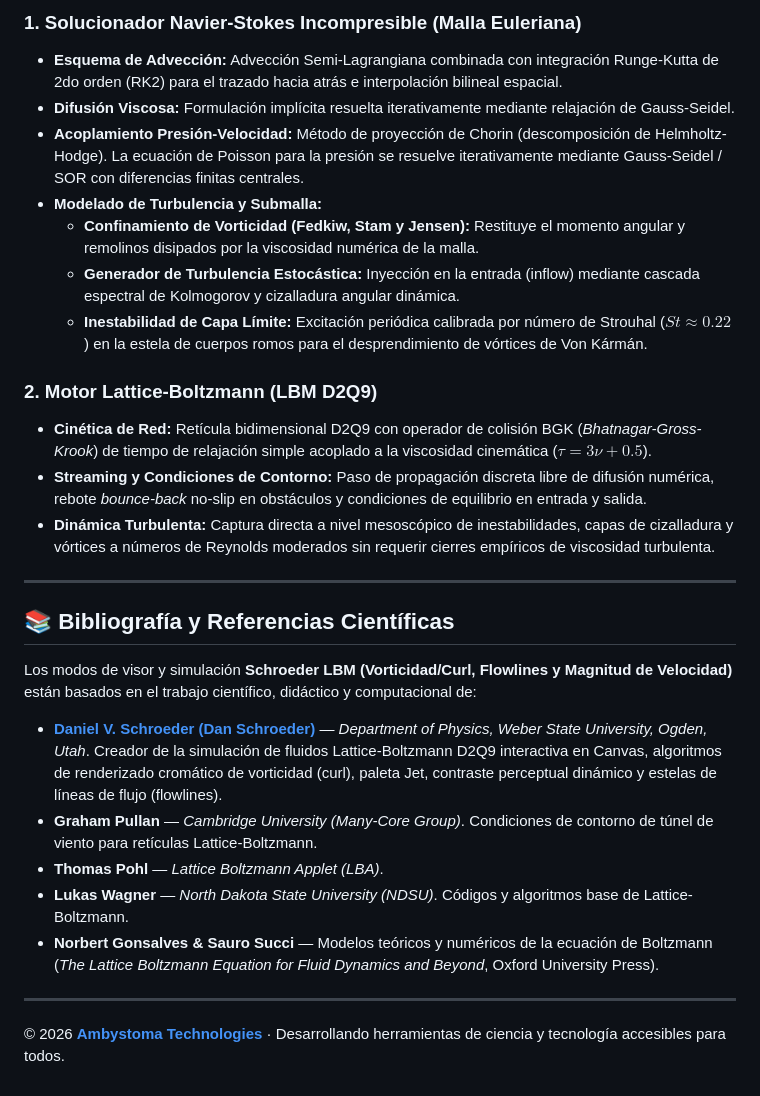
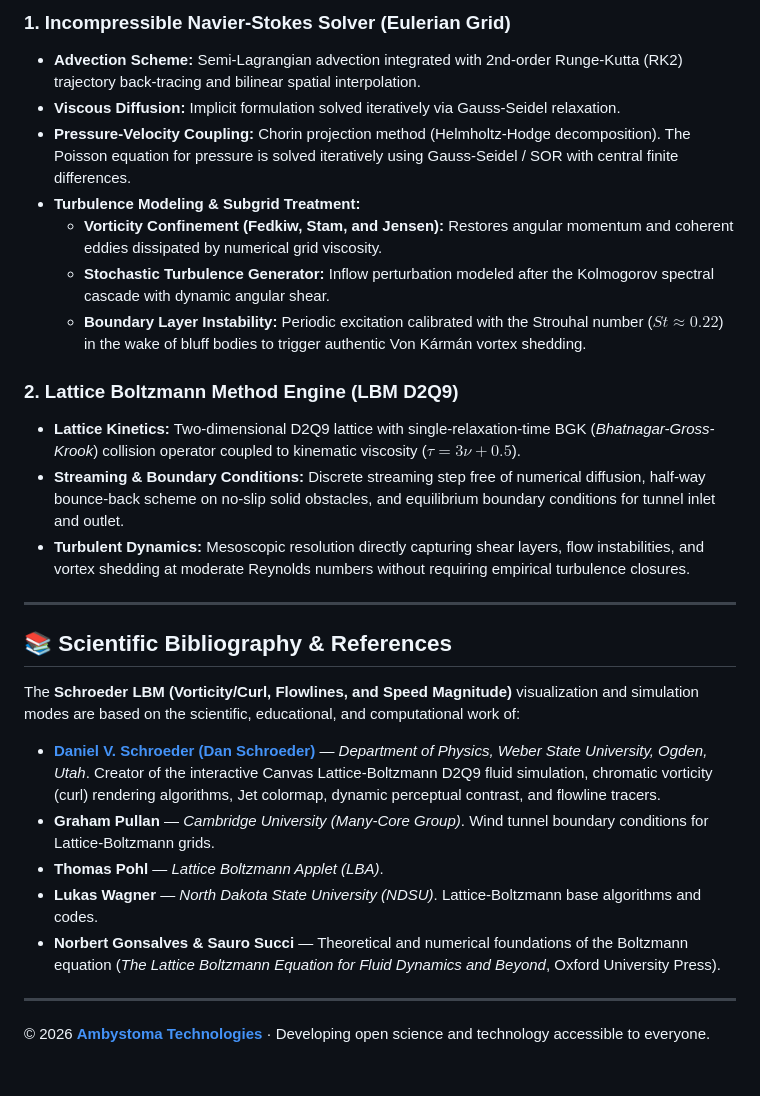
Before and after one commit to ambystomatechnologies/wind-tunnel-simulator, a Markdown page: README.md, the part around one of its changes. Drawn GitHub-style.

```diff
--- a/README.md
+++ b/README.md
@@ -68,30 +68,30 @@ El simulador implementa dos motores computacionales de dinámica de fluidos (CFD
 
-### 1. Solucionador Navier-Stokes Incompresible (Malla Euleriana)
-- **Esquema de Advección:** Advección Semi-Lagrangiana combinada con integración Runge-Kutta de 2do orden (RK2) para el trazado hacia atrás e interpolación bilineal espacial.
-- **Difusión Viscosa:** Formulación implícita resuelta iterativamente mediante relajación de Gauss-Seidel.
-- **Acoplamiento Presión-Velocidad:** Método de proyección de Chorin (descomposición de Helmholtz-Hodge). La ecuación de Poisson para la presión se resuelve iterativamente mediante Gauss-Seidel / SOR con diferencias finitas centrales.
-- **Modelado de Turbulencia y Submalla:**
-  - **Confinamiento de Vorticidad (Fedkiw, Stam y Jensen):** Restituye el momento angular y remolinos disipados por la viscosidad numérica de la malla.
-  - **Generador de Turbulencia Estocástica:** Inyección en la entrada (inflow) mediante cascada espectral de Kolmogorov y cizalladura angular dinámica.
-  - **Inestabilidad de Capa Límite:** Excitación periódica calibrada por número de Strouhal ($St \approx 0.22$) en la estela de cuerpos romos para el desprendimiento de vórtices de Von Kármán.
+### 1. Incompressible Navier-Stokes Solver (Eulerian Grid)
+- **Advection Scheme:** Semi-Lagrangian advection integrated with 2nd-order Runge-Kutta (RK2) trajectory back-tracing and bilinear spatial interpolation.
+- **Viscous Diffusion:** Implicit formulation solved iteratively via Gauss-Seidel relaxation.
+- **Pressure-Velocity Coupling:** Chorin projection method (Helmholtz-Hodge decomposition). The Poisson equation for pressure is solved iteratively using Gauss-Seidel / SOR with central finite differences.
+- **Turbulence Modeling & Subgrid Treatment:**
+  - **Vorticity Confinement (Fedkiw, Stam, and Jensen):** Restores angular momentum and coherent eddies dissipated by numerical grid viscosity.
+  - **Stochastic Turbulence Generator:** Inflow perturbation modeled after the Kolmogorov spectral cascade with dynamic angular shear.
+  - **Boundary Layer Instability:** Periodic excitation calibrated with the Strouhal number ($St \approx 0.22$) in the wake of bluff bodies to trigger authentic Von Kármán vortex shedding.
 
-### 2. Motor Lattice-Boltzmann (LBM D2Q9)
-- **Cinética de Red:** Retícula bidimensional D2Q9 con operador de colisión BGK (*Bhatnagar-Gross-Krook*) de tiempo de relajación simple acoplado a la viscosidad cinemática ($\tau = 3\nu + 0.5$).
-- **Streaming y Condiciones de Contorno:** Paso de propagación discreta libre de difusión numérica, rebote *bounce-back* no-slip en obstáculos y condiciones de equilibrio en entrada y salida.
-- **Dinámica Turbulenta:** Captura directa a nivel mesoscópico de inestabilidades, capas de cizalladura y vórtices a números de Reynolds moderados sin requerir cierres empíricos de viscosidad turbulenta.
+### 2. Lattice Boltzmann Method Engine (LBM D2Q9)
+- **Lattice Kinetics:** Two-dimensional D2Q9 lattice with single-relaxation-time BGK (*Bhatnagar-Gross-Krook*) collision operator coupled to kinematic viscosity ($\tau = 3\nu + 0.5$).
+- **Streaming & Boundary Conditions:** Discrete streaming step free of numerical diffusion, half-way bounce-back scheme on no-slip solid obstacles, and equilibrium boundary conditions for tunnel inlet and outlet.
+- **Turbulent Dynamics:** Mesoscopic resolution directly capturing shear layers, flow instabilities, and vortex shedding at moderate Reynolds numbers without requiring empirical turbulence closures.
 
 ---
 
-## 📚 Bibliografía y Referencias Científicas
+## 📚 Scientific Bibliography & References
 
-Los modos de visor y simulación **Schroeder LBM (Vorticidad/Curl, Flowlines y Magnitud de Velocidad)** están basados en el trabajo científico, didáctico y computacional de:
+The **Schroeder LBM (Vorticity/Curl, Flowlines, and Speed Magnitude)** visualization and simulation modes are based on the scientific, educational, and computational work of:
 
-- **[Daniel V. Schroeder (Dan Schroeder)](https://physics.weber.edu/schroeder/fluids/)** — *Department of Physics, Weber State University, Ogden, Utah*. Creador de la simulación de fluidos Lattice-Boltzmann D2Q9 interactiva en Canvas, algoritmos de renderizado cromático de vorticidad (curl), paleta Jet, contraste perceptual dinámico y estelas de líneas de flujo (flowlines).
-- **Graham Pullan** — *Cambridge University (Many-Core Group)*. Condiciones de contorno de túnel de viento para retículas Lattice-Boltzmann.
+- **[Daniel V. Schroeder (Dan Schroeder)](https://physics.weber.edu/schroeder/fluids/)** — *Department of Physics, Weber State University, Ogden, Utah*. Creator of the interactive Canvas Lattice-Boltzmann D2Q9 fluid simulation, chromatic vorticity (curl) rendering algorithms, Jet colormap, dynamic perceptual contrast, and flowline tracers.
+- **Graham Pullan** — *Cambridge University (Many-Core Group)*. Wind tunnel boundary conditions for Lattice-Boltzmann grids.
 - **Thomas Pohl** — *Lattice Boltzmann Applet (LBA)*.
-- **Lukas Wagner** — *North Dakota State University (NDSU)*. Códigos y algoritmos base de Lattice-Boltzmann.
-- **Norbert Gonsalves & Sauro Succi** — Modelos teóricos y numéricos de la ecuación de Boltzmann (*The Lattice Boltzmann Equation for Fluid Dynamics and Beyond*, Oxford University Press).
+- **Lukas Wagner** — *North Dakota State University (NDSU)*. Lattice-Boltzmann base algorithms and codes.
+- **Norbert Gonsalves & Sauro Succi** — Theoretical and numerical foundations of the Boltzmann equation (*The Lattice Boltzmann Equation for Fluid Dynamics and Beyond*, Oxford University Press).
 
 ---
 
-© 2026 **[Ambystoma Technologies](https://ambystomatechnologies.github.io/)** · Desarrollando herramientas de ciencia y tecnología accesibles para todos.
+© 2026 **[Ambystoma Technologies](https://ambystomatechnologies.github.io/)** · Developing open science and technology accessible to everyone.
```
Also changed, not shown: other parts of README.md (+44 -44 lines).
